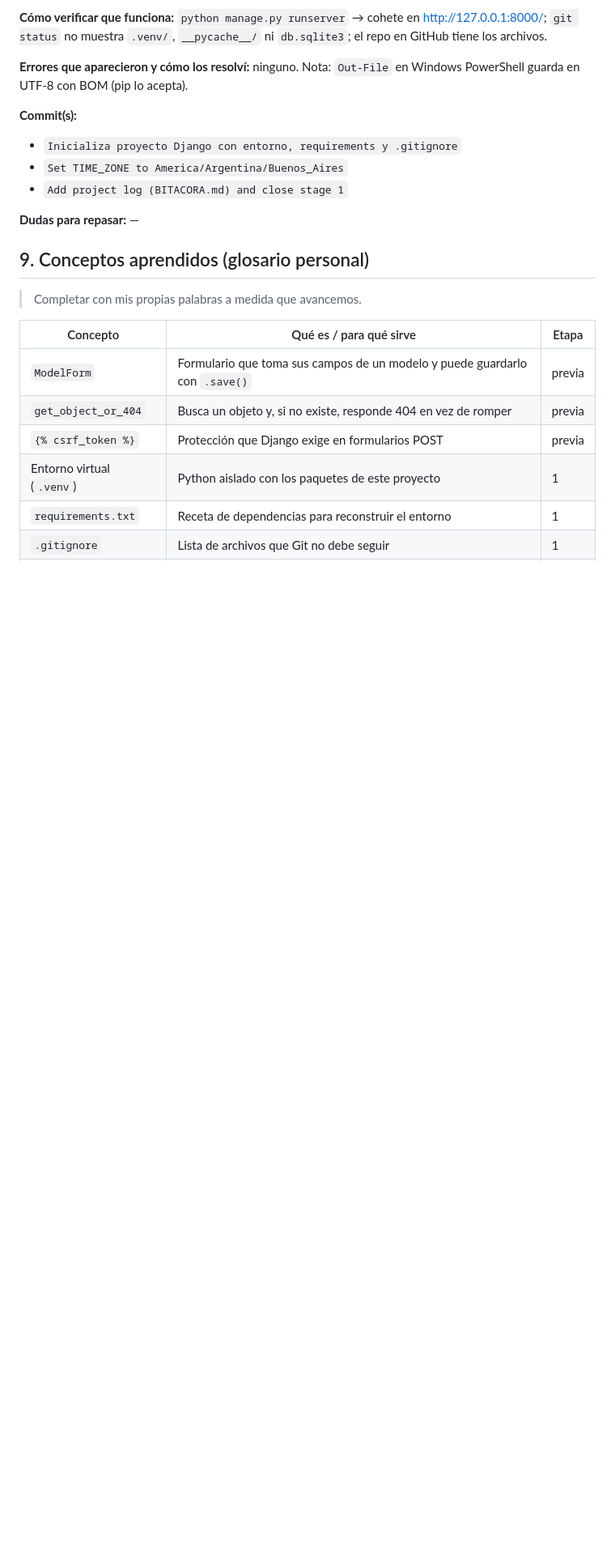
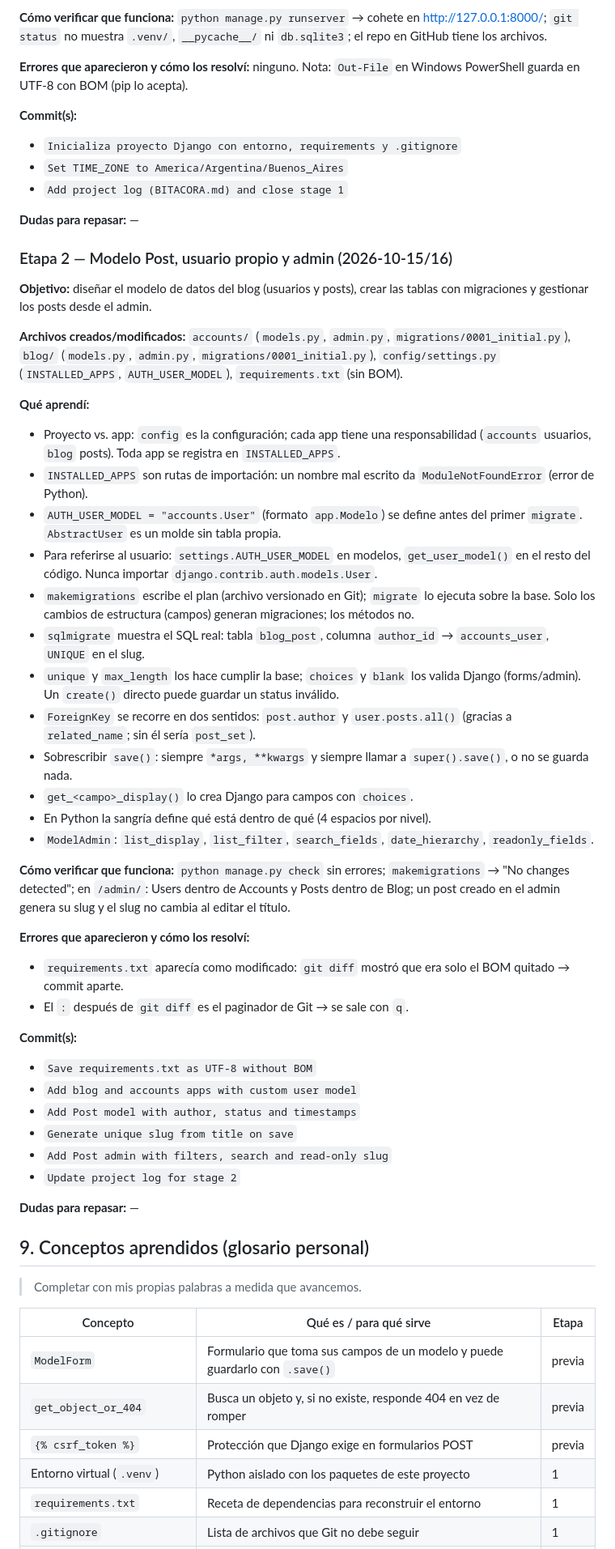
Before and after one commit to lucascauhepe-spec/django-blog-audio, a Markdown page: BITACORA.md, the part around one of its changes. Shown at 81% size. Rendered like a GitHub page; blank space fills up the shorter version.

Commit message:
Update project log for stage 2

```diff
--- a/BITACORA.md
+++ b/BITACORA.md
@@ -143,6 +148,42 @@ Lo que debería tener la versión final:
 
 **Dudas para repasar:** —
 
+### Etapa 2 — Modelo Post, usuario propio y admin (2026-10-15/16)
+
+**Objetivo:** diseñar el modelo de datos del blog (usuarios y posts), crear las tablas con migraciones y gestionar los posts desde el admin.
+
+**Archivos creados/modificados:** `accounts/` (`models.py`, `admin.py`, `migrations/0001_initial.py`), `blog/` (`models.py`, `admin.py`, `migrations/0001_initial.py`), `config/settings.py` (`INSTALLED_APPS`, `AUTH_USER_MODEL`), `requirements.txt` (sin BOM).
+
+**Qué aprendí:**
+- Proyecto vs. app: `config` es la configuración; cada app tiene una responsabilidad (`accounts` usuarios, `blog` posts). Toda app se registra en `INSTALLED_APPS`.
+- `INSTALLED_APPS` son rutas de importación: un nombre mal escrito da `ModuleNotFoundError` (error de Python).
+- `AUTH_USER_MODEL = "accounts.User"` (formato `app.Modelo`) se define antes del primer `migrate`. `AbstractUser` es un molde sin tabla propia.
+- Para referirse al usuario: `settings.AUTH_USER_MODEL` en modelos, `get_user_model()` en el resto del código. Nunca importar `django.contrib.auth.models.User`.
+- `makemigrations` escribe el plan (archivo versionado en Git); `migrate` lo ejecuta sobre la base. Solo los cambios de estructura (campos) generan migraciones; los métodos no.
+- `sqlmigrate` muestra el SQL real: tabla `blog_post`, columna `author_id` → `accounts_user`, `UNIQUE` en el slug.
+- `unique` y `max_length` los hace cumplir la base; `choices` y `blank` los valida Django (forms/admin). Un `create()` directo puede guardar un status inválido.
+- `ForeignKey` se recorre en dos sentidos: `post.author` y `user.posts.all()` (gracias a `related_name`; sin él sería `post_set`).
+- Sobrescribir `save()`: siempre `*args, **kwargs` y siempre llamar a `super().save()`, o no se guarda nada.
+- `get_<campo>_display()` lo crea Django para campos con `choices`.
+- En Python la sangría define qué está dentro de qué (4 espacios por nivel).
+- `ModelAdmin`: `list_display`, `list_filter`, `search_fields`, `date_hierarchy`, `readonly_fields`.
+
+**Cómo verificar que funciona:** `python manage.py check` sin errores; `makemigrations` → "No changes detected"; en `/admin/`: Users dentro de Accounts y Posts dentro de Blog; un post creado en el admin genera su slug y el slug no cambia al editar el título.
+
+**Errores que aparecieron y cómo los resolví:**
+- `requirements.txt` aparecía como modificado: `git diff` mostró que era solo el BOM quitado → commit aparte.
+- El `:` después de `git diff` es el paginador de Git → se sale con `q`.
+
+**Commit(s):**
+- `Save requirements.txt as UTF-8 without BOM`
+- `Add blog and accounts apps with custom user model`
+- `Add Post model with author, status and timestamps`
+- `Generate unique slug from title on save`
+- `Add Post admin with filters, search and read-only slug`
+- `Update project log for stage 2`
+
+**Dudas para repasar:** —
+
 ## 9. Conceptos aprendidos (glosario personal)
 
 > Completar con mis propias palabras a medida que avancemos.
```
Also changed, not shown: other parts of BITACORA.md (+19 -6 lines).
